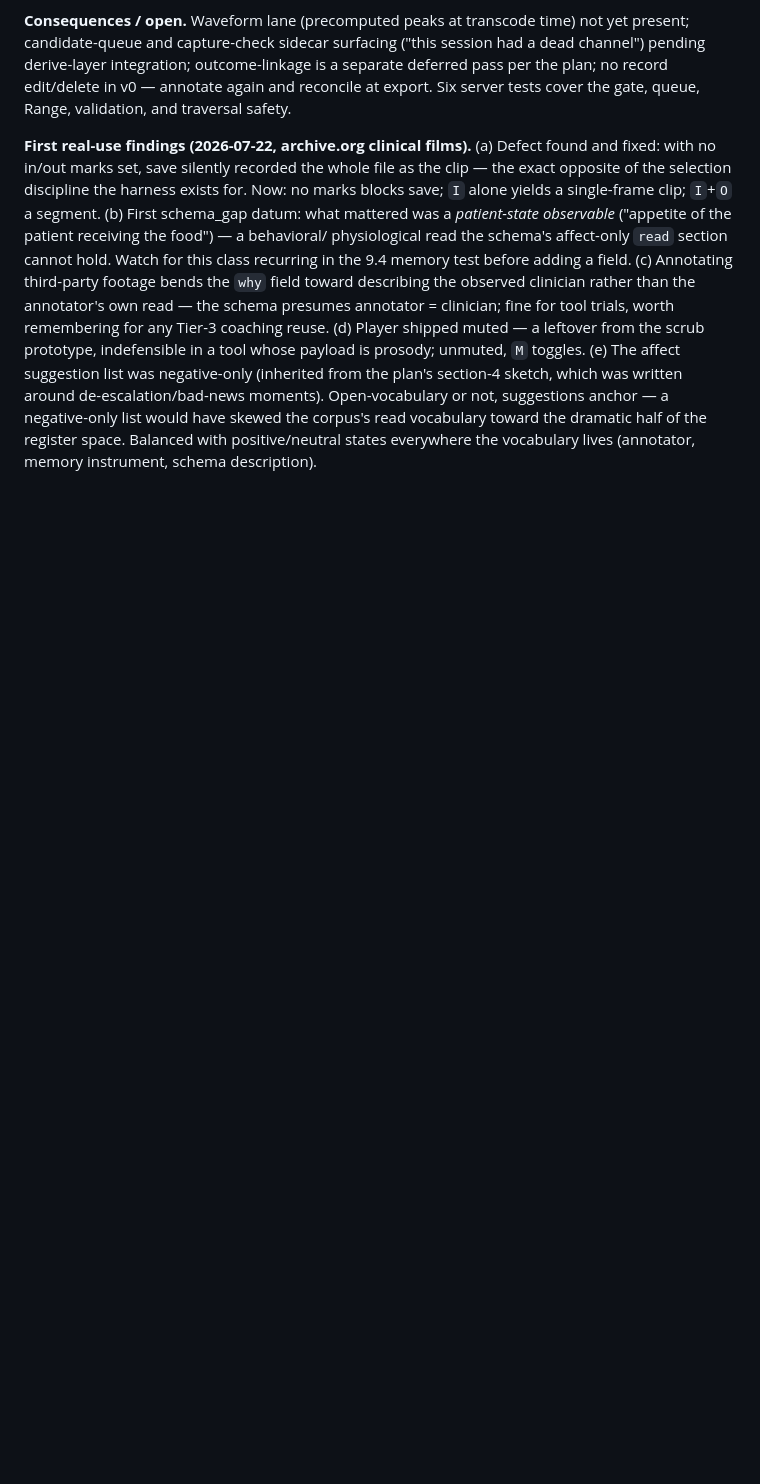
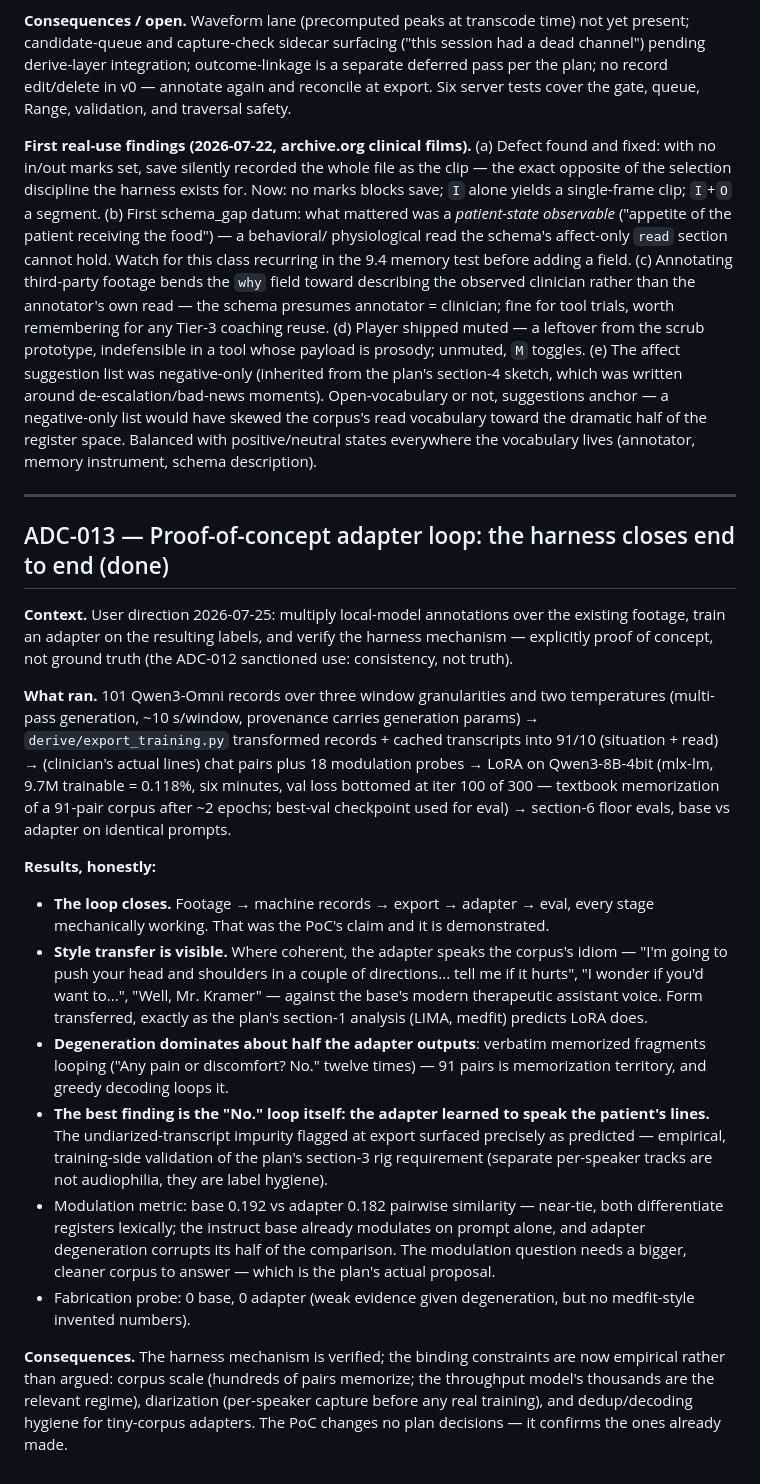
Before and after one commit to sbayer2/clinical-video-lora, a Markdown page: docs/ADC.md, the part around the change. Drawn GitHub-style; blank space fills up the shorter version.

Commit message:
Record ADC-013: PoC adapter loop closes end to end
101 multi-pass local records -> 91/10 training pairs -> LoRA on
Qwen3-8B-4bit (best-val at iter 100; 300 iters memorizes 91 pairs) ->
section-6 floor evals. The loop mechanically works; style transfer is
visible (corpus idiom vs modern assistant voice); degeneration
dominates half the adapter outputs at this corpus size; and the
adapter learned to speak the patient's lines - the undiarized-
transcript impurity surfacing exactly as predicted, empirically
validating the plan's separate-lapel-track rig requirement from the
training side. Fabrication probe clean on both. No plan decisions
change; the PoC confirms them.

Co-Authored-By: Claude Fable 5 <noreply@anthropic.com>

```diff
--- a/docs/ADC.md
+++ b/docs/ADC.md
@@ -677,3 +677,57 @@ suggestions anchor — a negative-only list would have skewed the corpus's
 read vocabulary toward the dramatic half of the register space.
 Balanced with positive/neutral states everywhere the vocabulary lives
 (annotator, memory instrument, schema description).
+
+---
+
+## ADC-013 — Proof-of-concept adapter loop: the harness closes end to end (done)
+
+**Context.** User direction 2026-07-25: multiply local-model annotations
+over the existing footage, train an adapter on the resulting labels, and
+verify the harness mechanism — explicitly proof of concept, not ground
+truth (the ADC-012 sanctioned use: consistency, not truth).
+
+**What ran.** 101 Qwen3-Omni records over three window granularities and
+two temperatures (multi-pass generation, ~10 s/window, provenance carries
+generation params) → `derive/export_training.py` transformed records +
+cached transcripts into 91/10 (situation + read) → (clinician's actual
+lines) chat pairs plus 18 modulation probes → LoRA on Qwen3-8B-4bit
+(mlx-lm, 9.7M trainable = 0.118%, six minutes, val loss bottomed at
+iter 100 of 300 — textbook memorization of a 91-pair corpus after ~2
+epochs; best-val checkpoint used for eval) → section-6 floor evals,
+base vs adapter on identical prompts.
+
+**Results, honestly:**
+- **The loop closes.** Footage → machine records → export → adapter →
+  eval, every stage mechanically working. That was the PoC's claim and
+  it is demonstrated.
+- **Style transfer is visible.** Where coherent, the adapter speaks the
+  corpus's idiom — "I'm going to push your head and shoulders in a
+  couple of directions... tell me if it hurts", "I wonder if you'd
+  want to...", "Well, Mr. Kramer" — against the base's modern
+  therapeutic assistant voice. Form transferred, exactly as the plan's
+  section-1 analysis (LIMA, medfit) predicts LoRA does.
+- **Degeneration dominates about half the adapter outputs**: verbatim
+  memorized fragments looping ("Any pain or discomfort? No." twelve
+  times) — 91 pairs is memorization territory, and greedy decoding
+  loops it.
+- **The best finding is the "No." loop itself: the adapter learned to
+  speak the patient's lines.** The undiarized-transcript impurity
+  flagged at export surfaced precisely as predicted — empirical,
+  training-side validation of the plan's section-3 rig requirement
+  (separate per-speaker tracks are not audiophilia, they are label
+  hygiene).
+- Modulation metric: base 0.192 vs adapter 0.182 pairwise similarity —
+  near-tie, both differentiate registers lexically; the instruct base
+  already modulates on prompt alone, and adapter degeneration corrupts
+  its half of the comparison. The modulation question needs a bigger,
+  cleaner corpus to answer — which is the plan's actual proposal.
+- Fabrication probe: 0 base, 0 adapter (weak evidence given
+  degeneration, but no medfit-style invented numbers).
+
+**Consequences.** The harness mechanism is verified; the binding
+constraints are now empirical rather than argued: corpus scale
+(hundreds of pairs memorize; the throughput model's thousands are the
+relevant regime), diarization (per-speaker capture before any real
+training), and dedup/decoding hygiene for tiny-corpus adapters. The
+PoC changes no plan decisions — it confirms the ones already made.
```
